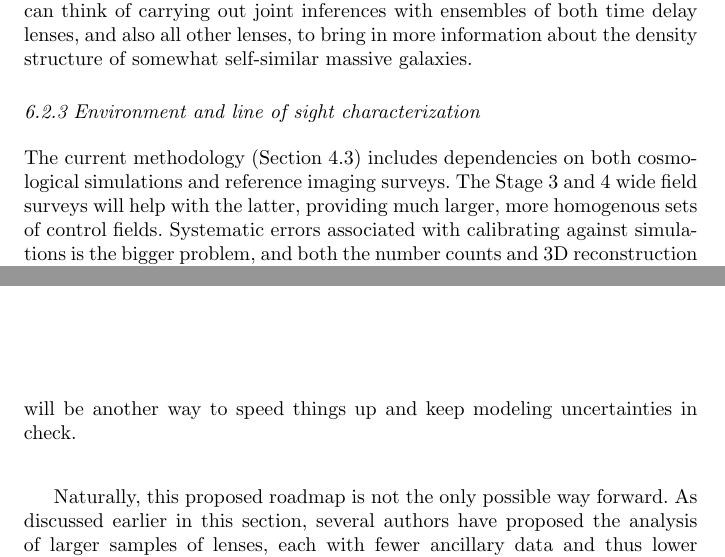
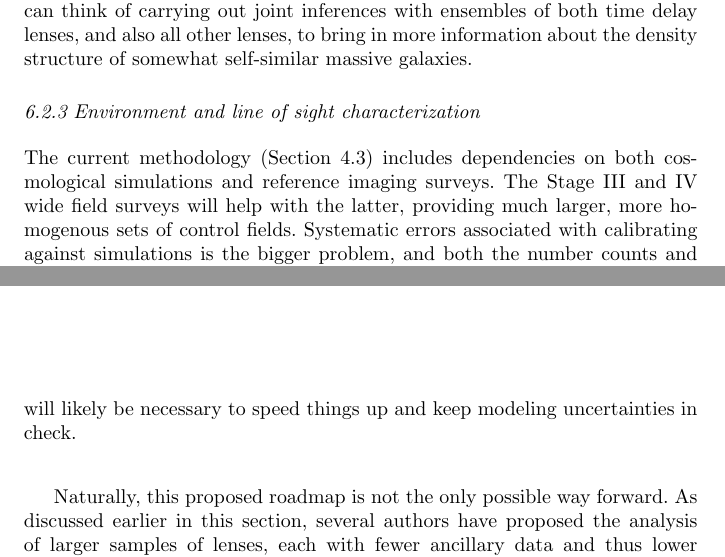
Before and after one commit to tommasotreu/AARV, a LaTeX paper (TM16.tex, which reads outlook.tex): two parts of pages 24 and 28 of 30, joined at a grey line, cut so that both start at the same text. Compiled offline with pdfLaTeX.

Commit message:
romanized stages

```diff
--- a/outlook.tex
+++ b/outlook.tex
@@ -363,7 +363,7 @@ massive galaxies.
 
 The current methodology (Section~\ref{ssec:los}) includes dependencies
 on both cosmological simulations and reference imaging surveys. The
-Stage~3 and~4 wide field surveys will help with the latter, providing
+Stage~III and~IV wide field surveys will help with the latter, providing
 much larger, more homogenous sets of control fields.  Systematic
 errors associated with calibrating against simulations is the bigger
 problem, and both the number counts and 3D reconstruction approaches
@@ -585,8 +585,8 @@ lensing, point spread function reconstruction). In order to analyze
 the future large samples, the analysis codes will have to transition
 from development to production, reducing substantially the
 investigator time per system. Distributing the work among a large team
-of modelers will be another way to speed things up and keep modeling
-uncertainties in check.
+of modelers will likely be necessary to speed things up and keep
+modeling uncertainties in check.
 
 Naturally, this proposed roadmap is not the only possible way
 forward. As discussed earlier in this section, several authors have
```
Also changed, not shown: TM16.pdf, outlook.tex (6 more changed lines).
